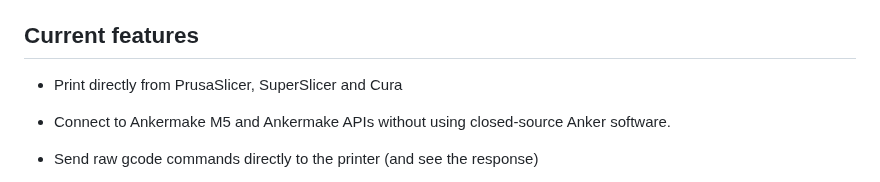
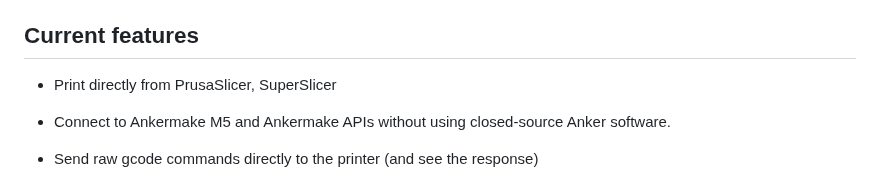
Before and after one commit to Ankermgmt/ankermake-m5-protocol, a Markdown page: README.md, the part around the change. Rendered like a GitHub page.

Commit message:
Update README.md
Cura needs a bit more work

```diff
--- a/README.md
+++ b/README.md
@@ -12,7 +12,7 @@ in this repo, under [`libflagship/`](libflagship/).
 
 ## Current features
 
-- Print directly from PrusaSlicer, SuperSlicer and Cura
+- Print directly from PrusaSlicer, SuperSlicer
 
 - Connect to Ankermake M5 and Ankermake APIs without using closed-source Anker
    software.
```
